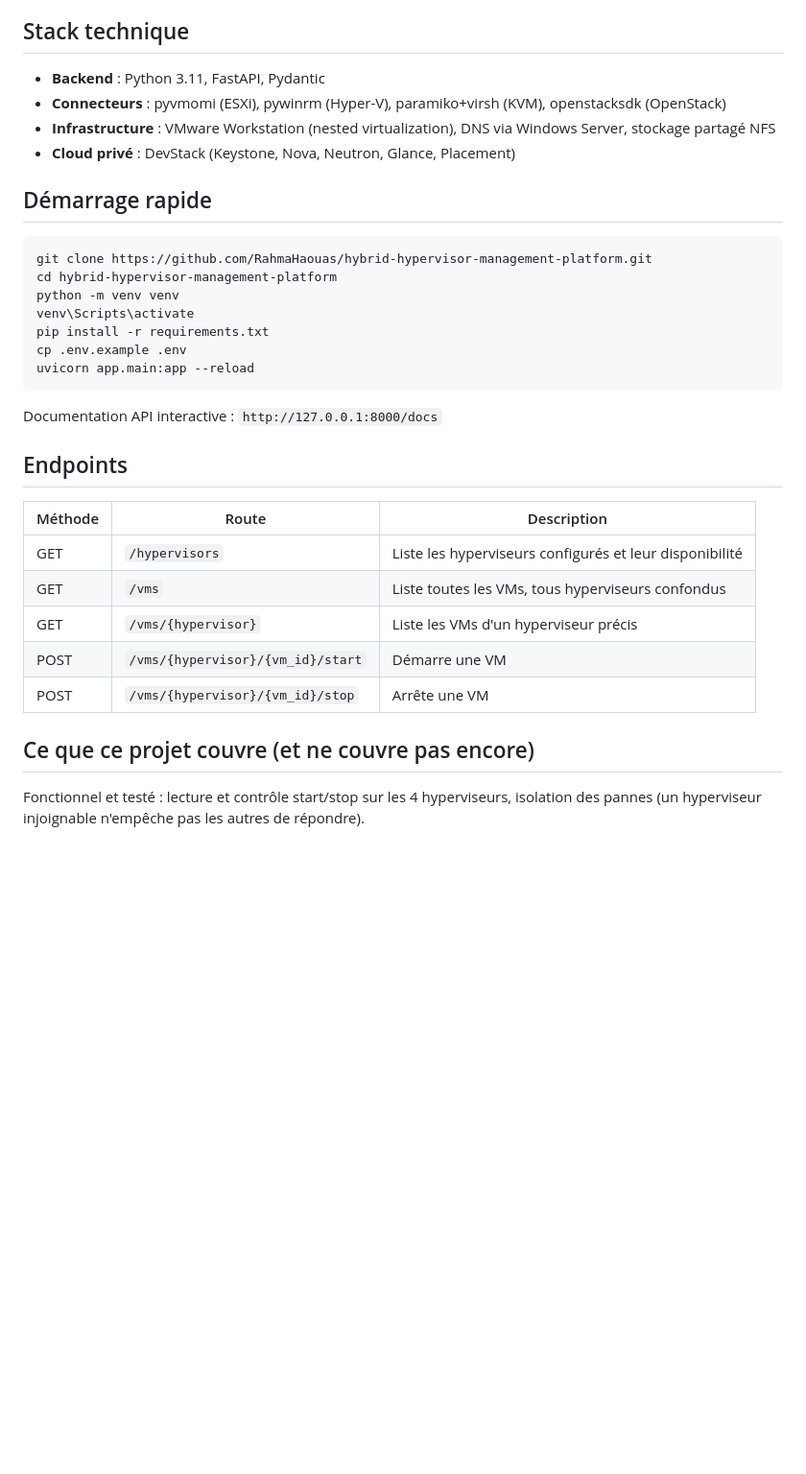
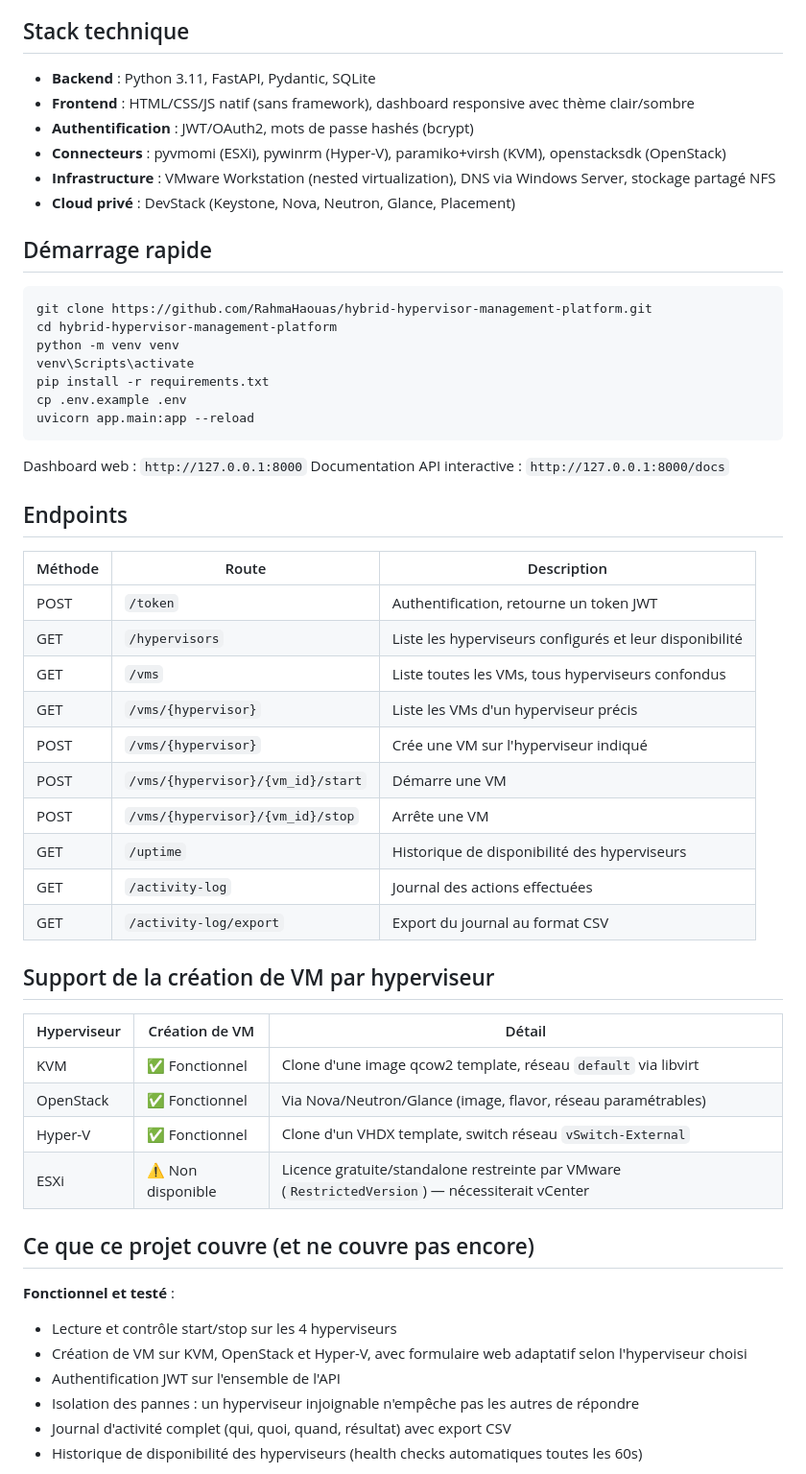
Before and after one commit to RahmaHaouas/hybrid-hypervisor-management-platform, a Markdown page: README.md, the part around one of its changes. Shown at 96% size. Drawn GitHub-style; blank space fills up the shorter version.

Commit message:
Update README with completed features and Phase 7 roadmap

````diff
--- a/README.md
+++ b/README.md
@@ -33,7 +37,9 @@ Chaque hyperviseur est piloté par un connecteur dédié qui implémente une int
 
 ## Stack technique
 
-- **Backend** : Python 3.11, FastAPI, Pydantic
+- **Backend** : Python 3.11, FastAPI, Pydantic, SQLite
+- **Frontend** : HTML/CSS/JS natif (sans framework), dashboard responsive avec thème clair/sombre
+- **Authentification** : JWT/OAuth2, mots de passe hashés (bcrypt)
 - **Connecteurs** : pyvmomi (ESXi), pywinrm (Hyper-V), paramiko+virsh (KVM), openstacksdk (OpenStack)
 - **Infrastructure** : VMware Workstation (nested virtualization), DNS via Windows Server, stockage partagé NFS
 - **Cloud privé** : DevStack (Keystone, Nova, Neutron, Glance, Placement)
@@ -50,19 +56,40 @@ cp .env.example .env
 uvicorn app.main:app --reload
 ```
 
+Dashboard web : `http://127.0.0.1:8000`
 Documentation API interactive : `http://127.0.0.1:8000/docs`
 
 ## Endpoints
 
 | Méthode | Route | Description |
 |---|---|---|
+| POST | `/token` | Authentification, retourne un token JWT |
 | GET | `/hypervisors` | Liste les hyperviseurs configurés et leur disponibilité |
 | GET | `/vms` | Liste toutes les VMs, tous hyperviseurs confondus |
 | GET | `/vms/{hypervisor}` | Liste les VMs d'un hyperviseur précis |
+| POST | `/vms/{hypervisor}` | Crée une VM sur l'hyperviseur indiqué |
 | POST | `/vms/{hypervisor}/{vm_id}/start` | Démarre une VM |
 | POST | `/vms/{hypervisor}/{vm_id}/stop` | Arrête une VM |
+| GET | `/uptime` | Historique de disponibilité des hyperviseurs |
+| GET | `/activity-log` | Journal des actions effectuées |
+| GET | `/activity-log/export` | Export du journal au format CSV |
+
+## Support de la création de VM par hyperviseur
+
+| Hyperviseur | Création de VM | Détail |
+|---|---|---|
+| KVM | ✅ Fonctionnel | Clone d'une image qcow2 template, réseau `default` via libvirt |
+| OpenStack | ✅ Fonctionnel | Via Nova/Neutron/Glance (image, flavor, réseau paramétrables) |
+| Hyper-V | ✅ Fonctionnel | Clone d'un VHDX template, switch réseau `vSwitch-External` |
+| ESXi | ⚠️ Non disponible | Licence gratuite/standalone restreinte par VMware (`RestrictedVersion`) — nécessiterait vCenter |
 
 ## Ce que ce projet couvre (et ne couvre pas encore)
 
-Fonctionnel et testé : lecture et contrôle start/stop sur les 4 hyperviseurs, isolation des pannes (un hyperviseur injoignable n'empêche pas les autres de répondre).
+**Fonctionnel et testé** :
+- Lecture et contrôle start/stop sur les 4 hyperviseurs
+- Création de VM sur KVM, OpenStack et Hyper-V, avec formulaire web adaptatif selon l'hyperviseur choisi
+- Authentification JWT sur l'ensemble de l'API
+- Isolation des pannes : un hyperviseur injoignable n'empêche pas les autres de répondre
+- Journal d'activité complet (qui, quoi, quand, résultat) avec export CSV
+- Historique de disponibilité des hyperviseurs (health checks automatiques toutes les 60s)
 
````
Also changed, not shown: other parts of README.md (+20 -5 lines).
